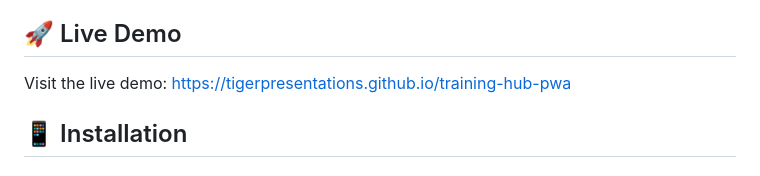
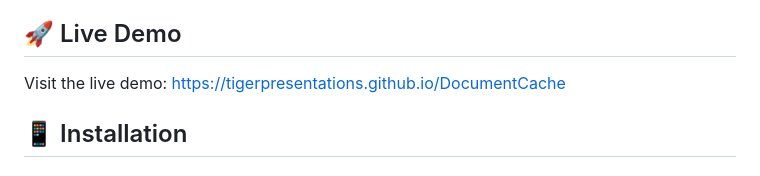
Before and after one commit to tigerpresentations/DocumentCache, a Markdown page: README.md, the part around the change. GitHub-like rendering.

```diff
--- a/README.md
+++ b/README.md
@@ -19,7 +19,7 @@ A Progressive Web App (PWA) designed for offline access to training documents an
 
 ## 🚀 Live Demo
 
-Visit the live demo: [https://tigerpresentations.github.io/training-hub-pwa](https://tigerpresentations.github.io/training-hub-pwa)
+Visit the live demo: [https://tigerpresentations.github.io/DocumentCache](https://tigerpresentations.github.io/DocumentCache)
 
 ## 📱 Installation
 
```
